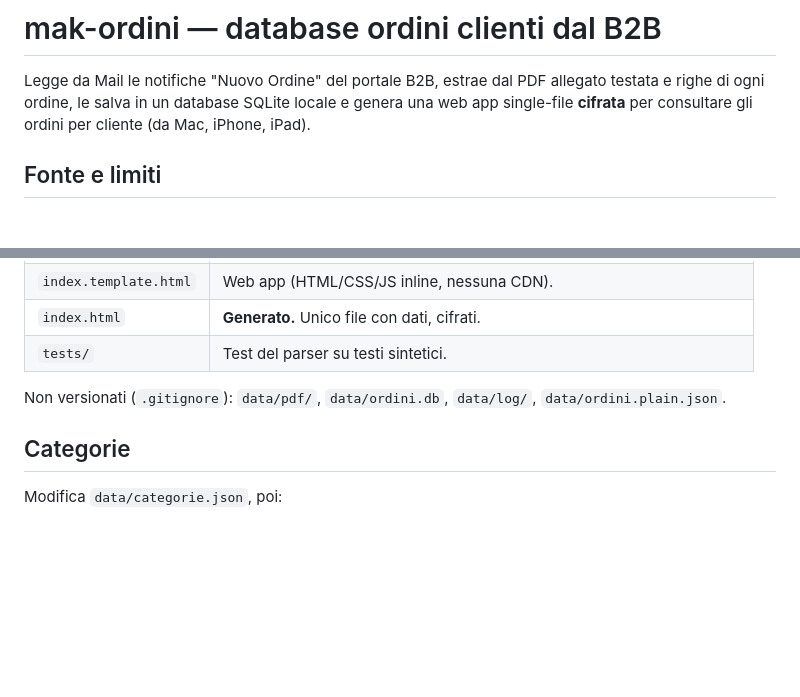
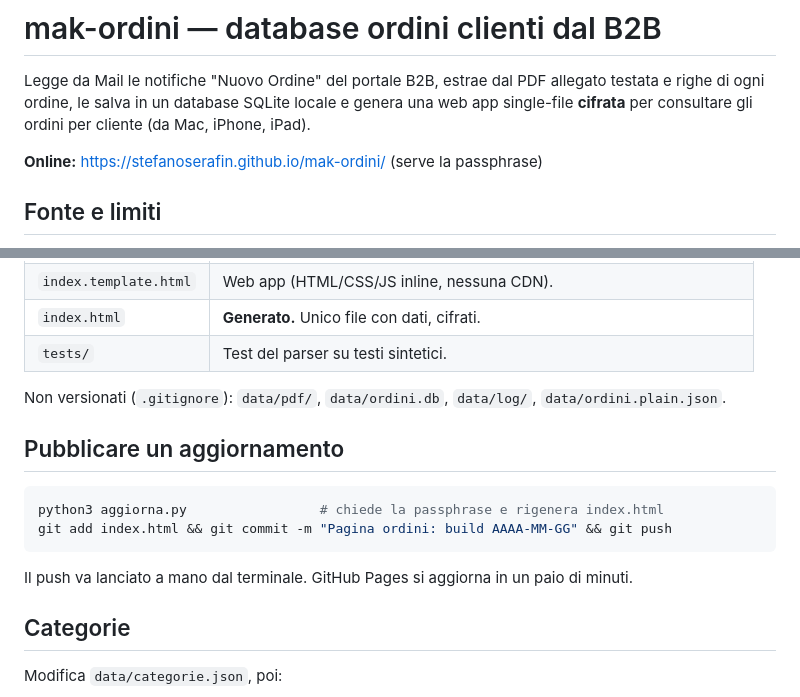
Before and after one commit to StefanoSerafin/mak-ordini, a Markdown page: README.md, 2 parts joined by grey strips. GitHub-like rendering; blank space fills up the shorter version.

Commit message:
README: URL pubblico e come pubblicare un aggiornamento
Co-Authored-By: Claude Opus 5.5 <noreply@anthropic.com>

````diff
--- a/README.md
+++ b/README.md
@@ -4,6 +4,8 @@ Legge da Mail le notifiche "Nuovo Ordine" del portale B2B, estrae dal PDF
 allegato testata e righe di ogni ordine, le salva in un database SQLite locale
 e genera una web app single-file **cifrata** per consultare gli ordini per
 cliente (da Mac, iPhone, iPad).
+
+**Online:** https://stefanoserafin.github.io/mak-ordini/ (serve la passphrase)
 
 ## Fonte e limiti
 
@@ -68,6 +70,15 @@ chiudi e riapri Mail, poi rilancia.
 Non versionati (`.gitignore`): `data/pdf/`, `data/ordini.db`, `data/log/`,
 `data/ordini.plain.json`.
 
+## Pubblicare un aggiornamento
+
+```bash
+python3 aggiorna.py                 # chiede la passphrase e rigenera index.html
+git add index.html && git commit -m "Pagina ordini: build AAAA-MM-GG" && git push
+```
+
+Il push va lanciato a mano dal terminale. GitHub Pages si aggiorna in un paio di minuti.
+
 ## Categorie
 
 Modifica `data/categorie.json`, poi:
````
